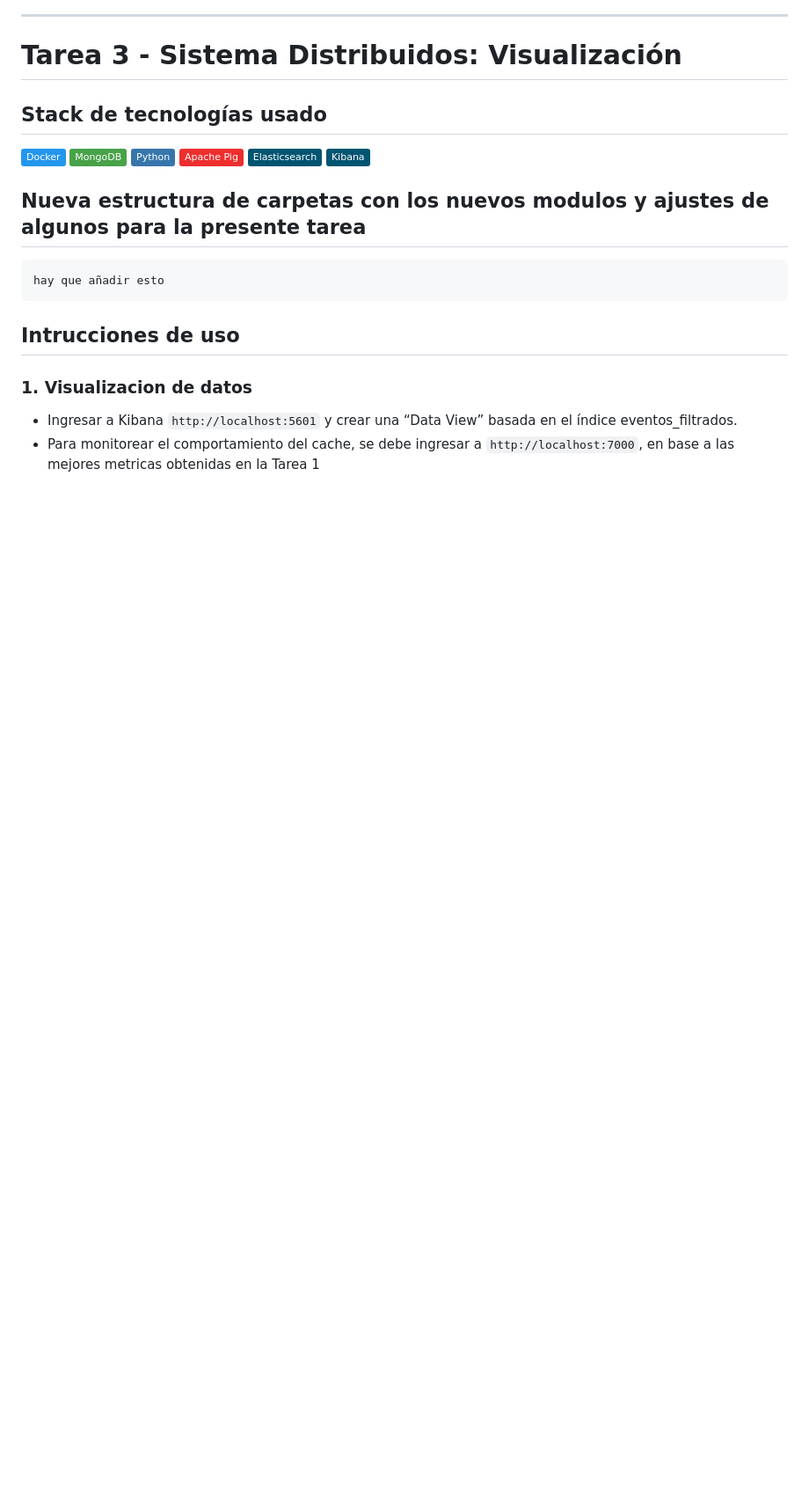
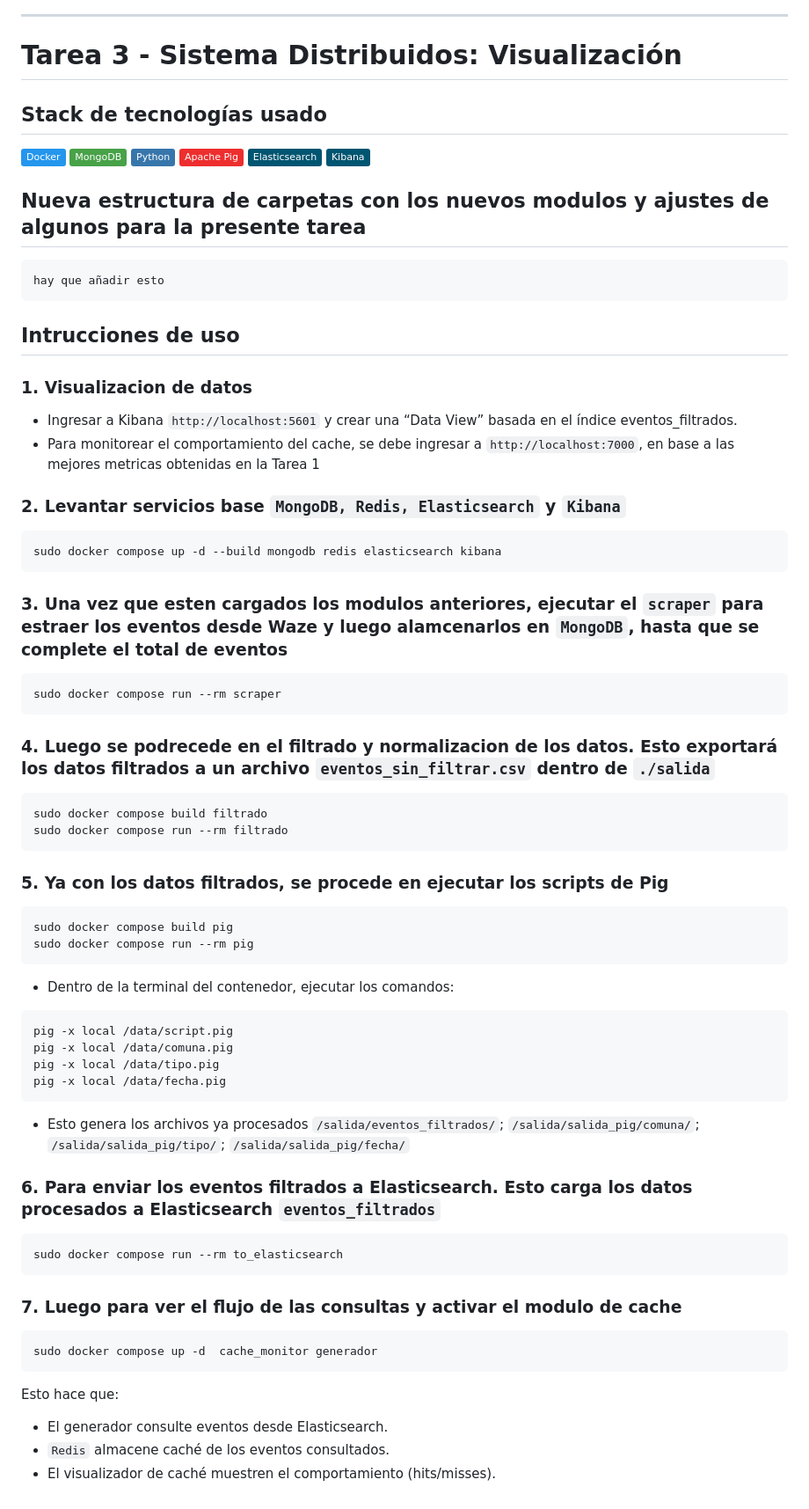
Before and after one commit to escandarr/Tarea3SistemasDis, a Markdown page: README.md, the part around the change. Shown: that part at 88% size. Drawn GitHub-style; badges without logos; blank space fills up the shorter version.

````diff
--- a/README.md
+++ b/README.md
@@ -176,3 +176,47 @@ hay que añadir esto
 ### 1. Visualizacion de datos
 * Ingresar a Kibana `http://localhost:5601` y crear una “Data View” basada en el índice eventos_filtrados.
 * Para monitorear el comportamiento del cache, se debe ingresar a `http://localhost:7000`, en base a las mejores metricas obtenidas en la Tarea 1
+
+### 2. Levantar servicios base `MongoDB, Redis, Elasticsearch` y `Kibana`
+```bash
+sudo docker compose up -d --build mongodb redis elasticsearch kibana
+```
+### 3. Una vez que esten cargados los modulos anteriores, ejecutar el `scraper` para estraer los eventos desde Waze y luego alamcenarlos en `MongoDB`, hasta que se complete el total de eventos
+```bash
+sudo docker compose run --rm scraper
+```
+### 4. Luego se podrecede en el filtrado y normalizacion de los datos. Esto exportará los datos filtrados a un archivo `eventos_sin_filtrar.csv` dentro de `./salida`
+
+```bash
+sudo docker compose build filtrado
+sudo docker compose run --rm filtrado
+```
+### 5. Ya con los datos filtrados, se procede en ejecutar los scripts de Pig
+```bash
+sudo docker compose build pig
+sudo docker compose run --rm pig
+```
+
+* Dentro de la terminal del contenedor, ejecutar los comandos:
+```bash
+pig -x local /data/script.pig
+pig -x local /data/comuna.pig
+pig -x local /data/tipo.pig
+pig -x local /data/fecha.pig
+```
+* Esto genera los archivos ya procesados `/salida/eventos_filtrados/`; `/salida/salida_pig/comuna/`; `/salida/salida_pig/tipo/`; `/salida/salida_pig/fecha/`
+
+### 6.  Para enviar los eventos filtrados a Elasticsearch. Esto carga los datos procesados a Elasticsearch `eventos_filtrados`
+```bash
+sudo docker compose run --rm to_elasticsearch
+```
+
+### 7. Luego para ver el flujo de las consultas y activar el modulo de cache
+```bash
+sudo docker compose up -d  cache_monitor generador
+```
+
+Esto hace que:
+* El generador consulte eventos desde Elasticsearch.
+* `Redis` almacene caché de los eventos consultados.
+* El visualizador de caché muestren el comportamiento (hits/misses).
````
